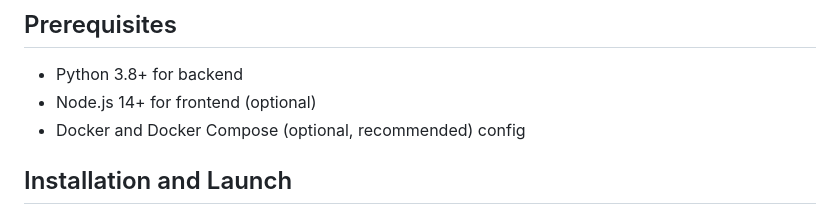
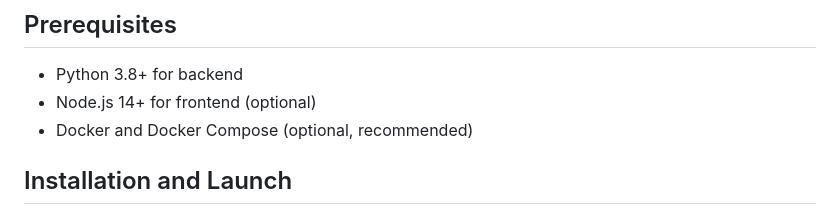
Before and after one commit to pefortin/TacTightGUI, a Markdown page: README.md, the part around the change. Drawn GitHub-style.

```diff
--- a/README.md
+++ b/README.md
@@ -42,7 +42,7 @@ hapstitrap/
 
 - Python 3.8+ for backend
 - Node.js 14+ for frontend (optional)
-- Docker and Docker Compose (optional, recommended) config
+- Docker and Docker Compose (optional, recommended)
 
 ## Installation and Launch
 
```
